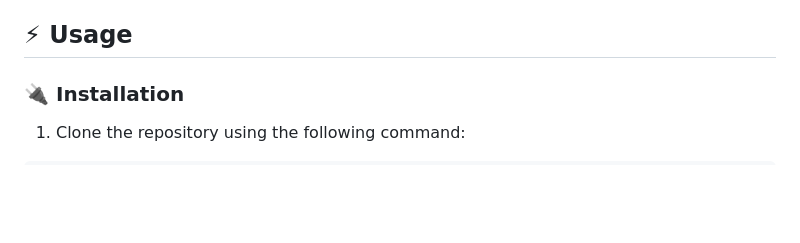
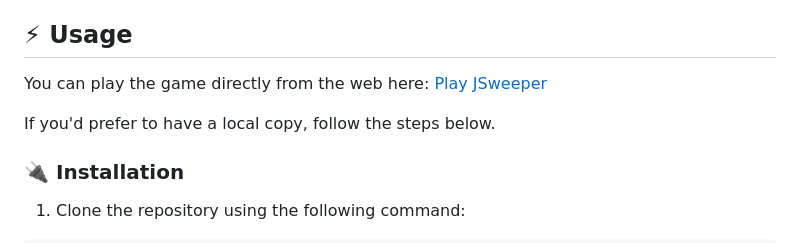
Before and after one commit to amchisa/JSweeper, a Markdown page: README.md, the part around the change. Rendered like a GitHub page; blank space fills up the shorter version.

Commit message:
Update README.md
Added link to Github Pages site

```diff
--- a/README.md
+++ b/README.md
@@ -21,6 +21,10 @@ JSweeper adds various quality of life features, such as an included help manual,
 - If you run into a bug that doesn’t go away after refreshing the page, try enabling Debug Mode from the game settings. Then open your browser’s developer console to view real-time logs and error messages—this can help pinpoint what’s going wrong during gameplay.
 
 ## :zap: Usage
+
+You can play the game directly from the web here: [Play JSweeper](https://amchisa.github.io/JSweeper/)
+
+If you'd prefer to have a local copy, follow the steps below.
 
 ###  :electric_plug: Installation
 1. Clone the repository using the following command:
```
